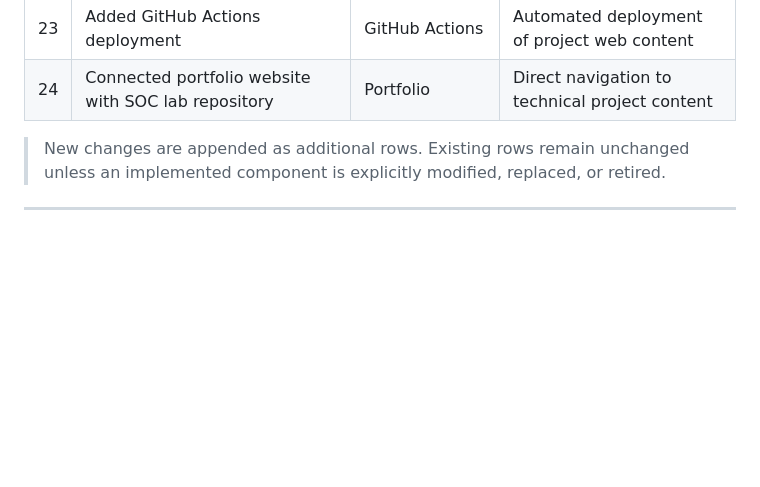
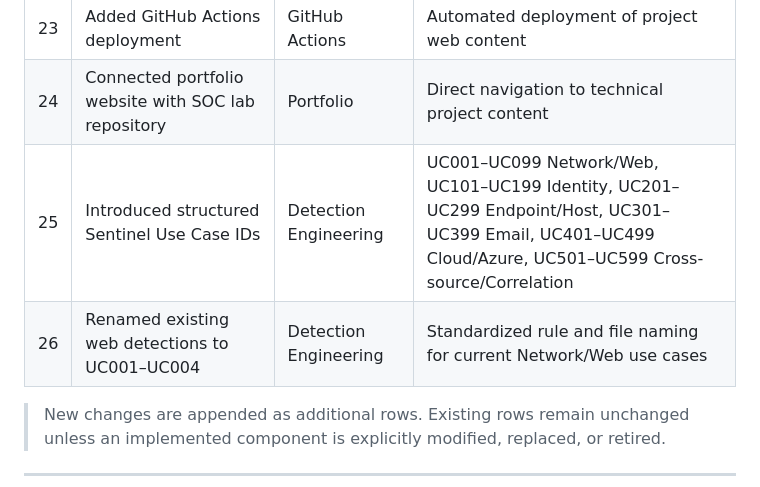
Before and after one commit to Krisqzpl/krzysztofhanas.com, a Markdown page: audit-new.md, the part around the change. Drawn GitHub-style; blank space fills up the shorter version.

Commit message:
Record use case naming standard

```diff
--- a/audit-new.md
+++ b/audit-new.md
@@ -34,6 +34,8 @@ A concise chronological record of changes made to the lab. Each row represents o
 | 22 | Added SOC lab documentation and detection code to GitHub | GitHub | Portfolio and technical artifacts published |
 | 23 | Added GitHub Actions deployment | GitHub Actions | Automated deployment of project web content |
 | 24 | Connected portfolio website with SOC lab repository | Portfolio | Direct navigation to technical project content |
+| 25 | Introduced structured Sentinel Use Case IDs | Detection Engineering | UC001–UC099 Network/Web, UC101–UC199 Identity, UC201–UC299 Endpoint/Host, UC301–UC399 Email, UC401–UC499 Cloud/Azure, UC501–UC599 Cross-source/Correlation |
+| 26 | Renamed existing web detections to UC001–UC004 | Detection Engineering | Standardized rule and file naming for current Network/Web use cases |
 
 > New changes are appended as additional rows. Existing rows remain unchanged unless an implemented component is explicitly modified, replaced, or retired.
 
```
